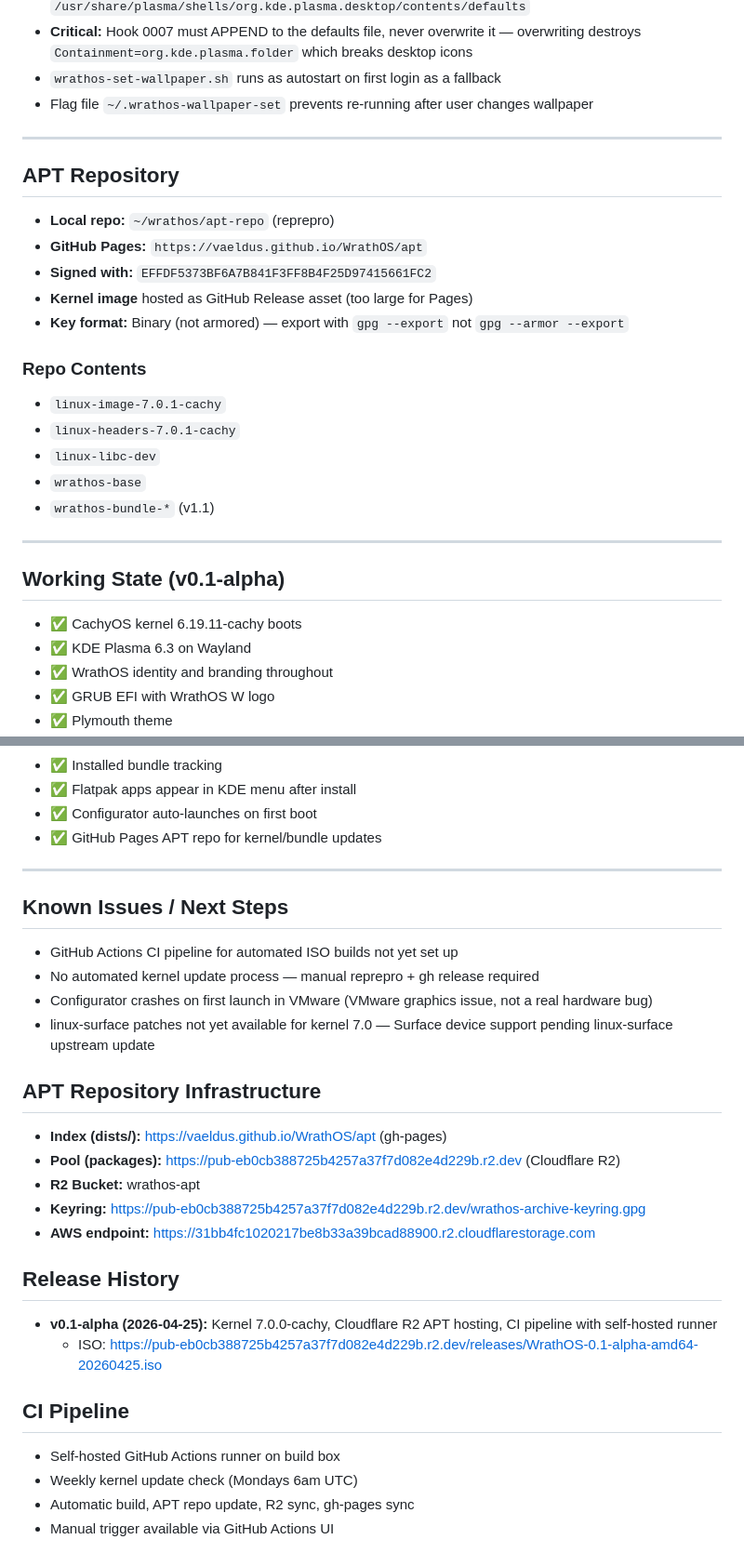
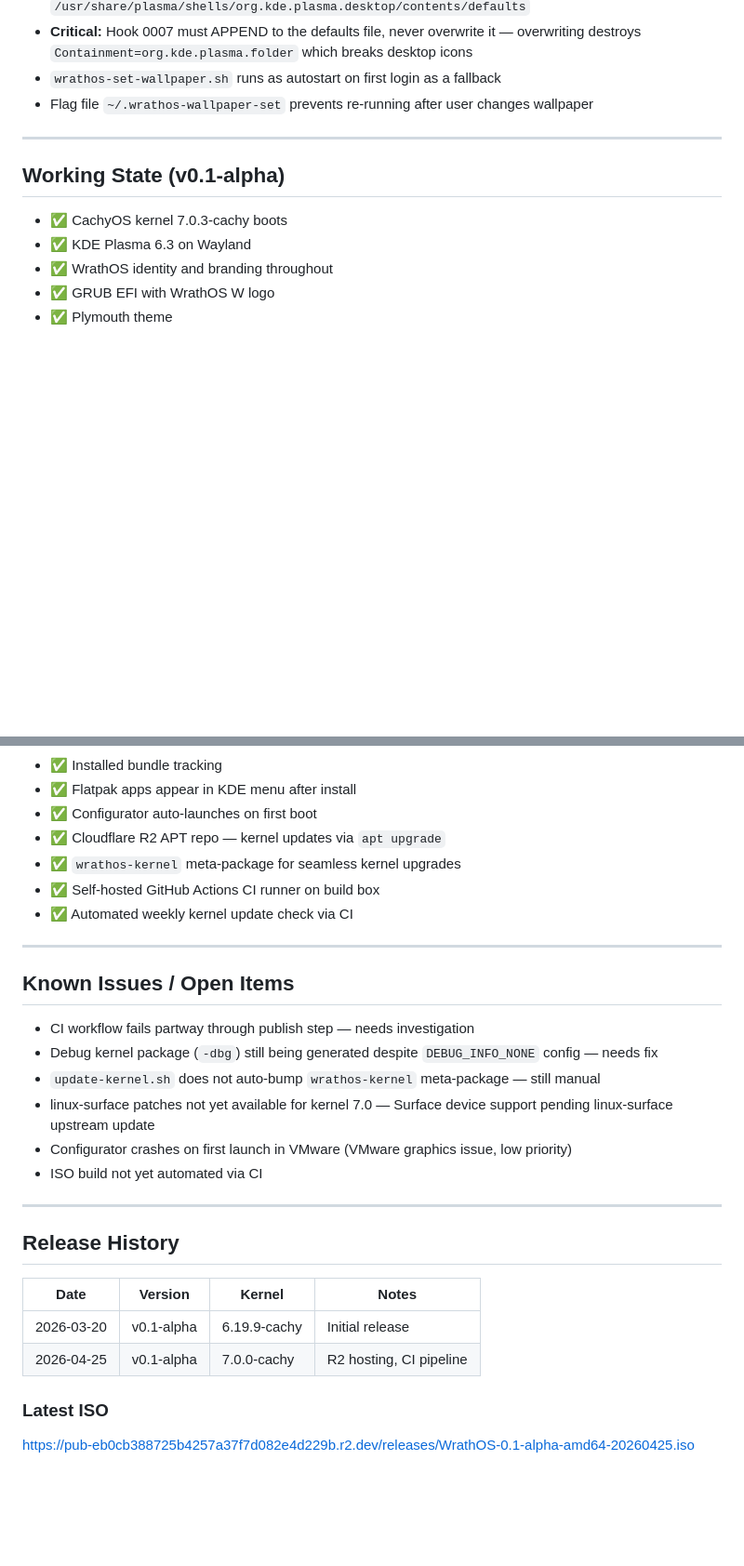
Before and after one commit to Vaeldus/WrathOS, a Markdown page: docs/PROJECT-STATE.md, 2 parts joined by grey strips. Shown at 93% size. Drawn GitHub-style; blank space fills up the shorter version.

```diff
--- a/docs/PROJECT-STATE.md
+++ b/docs/PROJECT-STATE.md
@@ -141,26 +252,9 @@ Installed bundles tracked at `~/.wrathos-bundles-installed`.
 
 ---
 
-## APT Repository
-
-- **Local repo:** `~/wrathos/apt-repo` (reprepro)
-- **GitHub Pages:** `https://vaeldus.github.io/WrathOS/apt`
-- **Signed with:** `EFFDF5373BF6A7B841F3FF8B4F25D97415661FC2`
-- **Kernel image** hosted as GitHub Release asset (too large for Pages)
-- **Key format:** Binary (not armored) — export with `gpg --export` not `gpg --armor --export`
-
-### Repo Contents
-- `linux-image-7.0.1-cachy`
-- `linux-headers-7.0.1-cachy`
-- `linux-libc-dev`
-- `wrathos-base`
-- `wrathos-bundle-*` (v1.1)
-
----
-
 ## Working State (v0.1-alpha)
 
-- ✅ CachyOS kernel 6.19.11-cachy boots
+- ✅ CachyOS kernel 7.0.3-cachy boots
 - ✅ KDE Plasma 6.3 on Wayland
 - ✅ WrathOS identity and branding throughout
 - ✅ GRUB EFI with WrathOS W logo
@@ -177,30 +271,30 @@ Installed bundles tracked at `~/.wrathos-bundles-installed`.
 - ✅ Installed bundle tracking
 - ✅ Flatpak apps appear in KDE menu after install
 - ✅ Configurator auto-launches on first boot
-- ✅ GitHub Pages APT repo for kernel/bundle updates
+- ✅ Cloudflare R2 APT repo — kernel updates via `apt upgrade`
+- ✅ `wrathos-kernel` meta-package for seamless kernel upgrades
+- ✅ Self-hosted GitHub Actions CI runner on build box
+- ✅ Automated weekly kernel update check via CI
 
 ---
 
-## Known Issues / Next Steps
+## Known Issues / Open Items
 
-- GitHub Actions CI pipeline for automated ISO builds not yet set up
-- No automated kernel update process — manual reprepro + gh release required
-- Configurator crashes on first launch in VMware (VMware graphics issue, not a real hardware bug)
+- CI workflow fails partway through publish step — needs investigation
+- Debug kernel package (`-dbg`) still being generated despite `DEBUG_INFO_NONE` config — needs fix
+- `update-kernel.sh` does not auto-bump `wrathos-kernel` meta-package — still manual
 - linux-surface patches not yet available for kernel 7.0 — Surface device support pending linux-surface upstream update
+- Configurator crashes on first launch in VMware (VMware graphics issue, low priority)
+- ISO build not yet automated via CI
 
-## APT Repository Infrastructure
-- **Index (dists/):** https://vaeldus.github.io/WrathOS/apt (gh-pages)
-- **Pool (packages):** https://pub-eb0cb388725b4257a37f7d082e4d229b.r2.dev (Cloudflare R2)
-- **R2 Bucket:** wrathos-apt
-- **Keyring:** https://pub-eb0cb388725b4257a37f7d082e4d229b.r2.dev/wrathos-archive-keyring.gpg
-- **AWS endpoint:** https://31bb4fc1020217be8b33a39bcad88900.r2.cloudflarestorage.com
+---
 
 ## Release History
-- **v0.1-alpha (2026-04-25):** Kernel 7.0.0-cachy, Cloudflare R2 APT hosting, CI pipeline with self-hosted runner
-  - ISO: https://pub-eb0cb388725b4257a37f7d082e4d229b.r2.dev/releases/WrathOS-0.1-alpha-amd64-20260425.iso
 
-## CI Pipeline
-- Self-hosted GitHub Actions runner on build box
-- Weekly kernel update check (Mondays 6am UTC)
-- Automatic build, APT repo update, R2 sync, gh-pages sync
-- Manual trigger available via GitHub Actions UI
+| Date | Version | Kernel | Notes |
+|------|---------|--------|-------|
+| 2026-03-20 | v0.1-alpha | 6.19.9-cachy | Initial release |
+| 2026-04-25 | v0.1-alpha | 7.0.0-cachy | R2 hosting, CI pipeline |
+
+### Latest ISO
+https://pub-eb0cb388725b4257a37f7d082e4d229b.r2.dev/releases/WrathOS-0.1-alpha-amd64-20260425.iso
```
Also changed, not shown: other parts of docs/PROJECT-STATE.md (+122 -11 lines).
